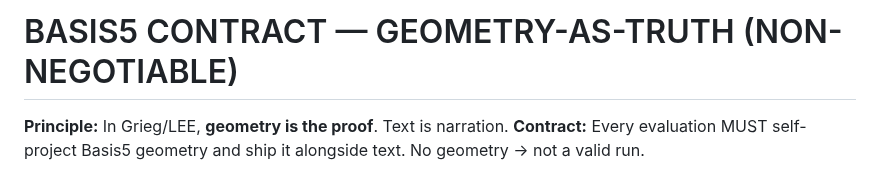
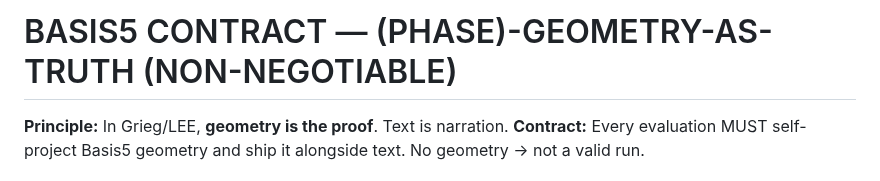
Before and after one commit to KILGORETROUT111/Grieg, a Markdown page: docs/CONTRACTS_BASIS5.md, the part around the change. Rendered like a GitHub page.

```diff
--- a/docs/CONTRACTS_BASIS5.md
+++ b/docs/CONTRACTS_BASIS5.md
@@ -1,4 +1,4 @@
-# BASIS5 CONTRACT — GEOMETRY-AS-TRUTH (NON-NEGOTIABLE)
+# BASIS5 CONTRACT — (PHASE)-GEOMETRY-AS-TRUTH (NON-NEGOTIABLE)
 
 **Principle:** In Grieg/LEE, **geometry is the proof**. Text is narration.
 **Contract:** Every evaluation MUST self-project Basis5 geometry and ship it alongside text. No geometry → not a valid run.
```
